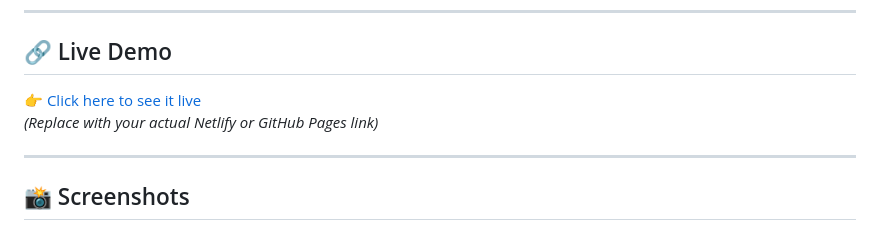
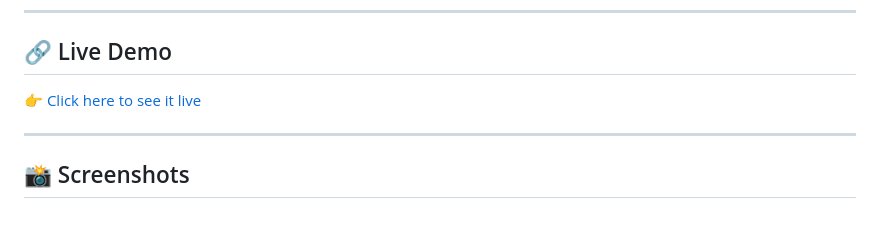
Before and after one commit to Waqas-Khan-CodeCanvas/TechnoHacks-Solutions, a Markdown page: README.md, the part around the change. Rendered like a GitHub page.

Commit message:
add live url for this project

```diff
--- a/README.md
+++ b/README.md
@@ -73,8 +73,7 @@ Netflix-Clone/
 
 ## 🔗 Live Demo
 
-👉 [Click here to see it live](https://your-live-demo-link.netlify.app)
-_(Replace with your actual Netlify or GitHub Pages link)_
+👉 [Click here to see it live](https://intern-ntflx.netlify.app/)
 
 ---
 
```
